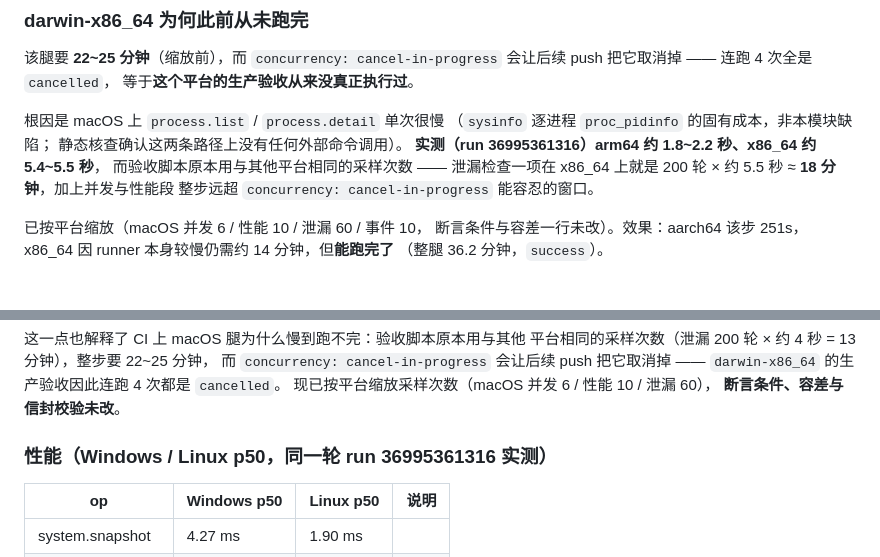
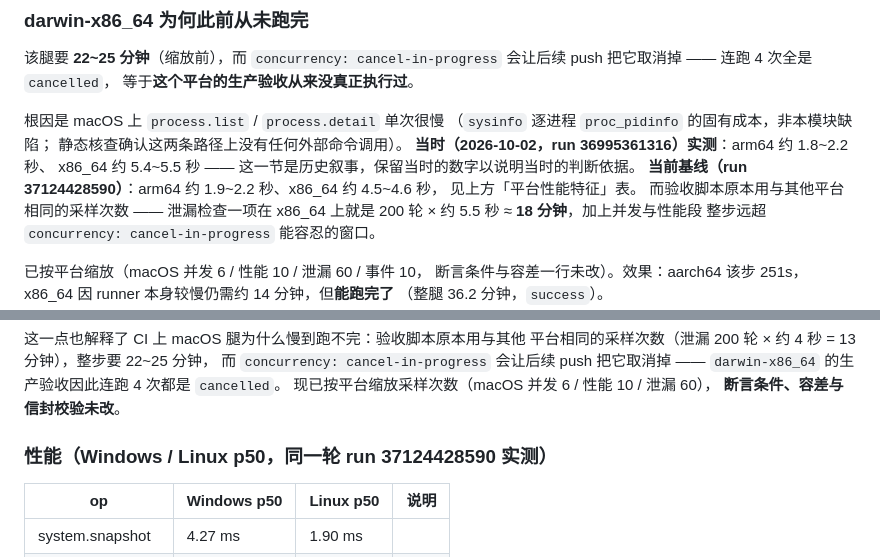
Before and after one commit to CHTK001/utils-support-native-parent, a Markdown page: utils-support-native-sysinformer/ACCEPTANCE.md, 2 parts joined by grey strips. Rendered like a GitHub page.

```diff
--- a/utils-support-native-sysinformer/ACCEPTANCE.md
+++ b/utils-support-native-sysinformer/ACCEPTANCE.md
@@ -222,7 +222,10 @@ CI 每个平台都**重新构建**产物（`build.sh`），所以验的是含本
 根因是 macOS 上 `process.list` / `process.detail` 单次很慢
 （`sysinfo` 逐进程 `proc_pidinfo` 的固有成本，非本模块缺陷；
 静态核查确认这两条路径上没有任何外部命令调用）。
-**实测（run 36995361316）arm64 约 1.8~2.2 秒、x86_64 约 5.4~5.5 秒**，
+**当时（2026-10-02，run 36995361316）实测**：arm64 约 1.8~2.2 秒、
+x86_64 约 5.4~5.5 秒 —— 这一节是历史叙事，保留当时的数字以说明当时的判断依据。
+**当前基线（run 37124428590）**：arm64 约 1.9~2.2 秒、x86_64 约 4.5~4.6 秒，
+见上方「平台性能特征」表。
 而验收脚本原本用与其他平台相同的采样次数 —— 泄漏检查一项在
 x86_64 上就是 200 轮 × 约 5.5 秒 ≈ **18 分钟**，加上并发与性能段
 整步远超 `concurrency: cancel-in-progress` 能容忍的窗口。
@@ -280,7 +283,7 @@ macOS x86_64 495 —— 绝对耗时随进程数走，比较时必须看这个
 现已按平台缩放采样次数（macOS 并发 6 / 性能 10 / 泄漏 60），
 **断言条件、容差与信封校验未改**。
 
-### 性能（Windows / Linux p50，同一轮 run 36995361316 实测）
+### 性能（Windows / Linux p50，同一轮 run 37124428590 实测）
 
 | op | Windows p50 | Linux p50 | 说明 |
 |---|---|---|---|
```
